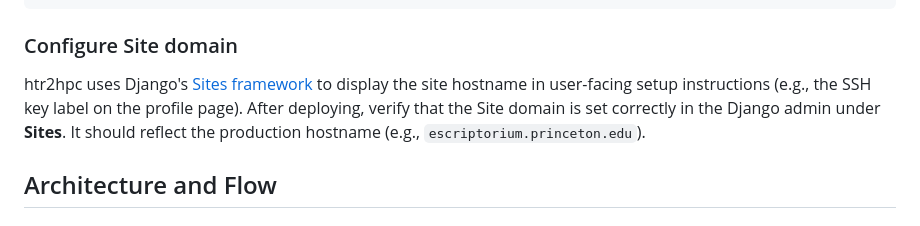
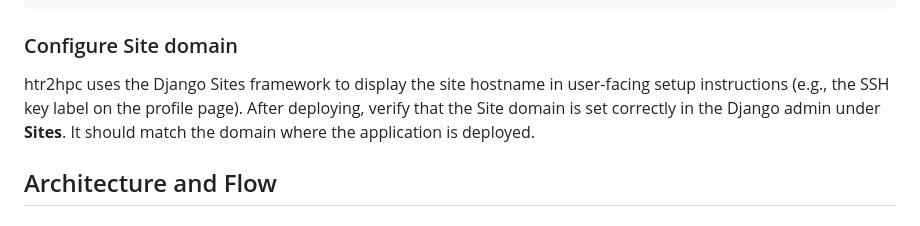
Before and after one commit to Princeton-CDH/htr2hpc, a Markdown page: README.md, the part around the change. GitHub-like rendering.

Commit message:
Revise the section about `Configure Site domain`

```diff
--- a/README.md
+++ b/README.md
@@ -70,7 +70,7 @@ PUCAS_LDAP.update(
 
 ### Configure Site domain
 
-htr2hpc uses Django's [Sites framework](https://docs.djangoproject.com/en/4.2/ref/contrib/sites/) to display the site hostname in user-facing setup instructions (e.g., the SSH key label on the profile page). After deploying, verify that the Site domain is set correctly in the Django admin under **Sites**. It should reflect the production hostname (e.g., `escriptorium.princeton.edu`).
+htr2hpc uses the Django Sites framework to display the site hostname in user-facing setup instructions (e.g., the SSH key label on the profile page). After deploying, verify that the Site domain is set correctly in the Django admin under **Sites**. It should match the domain where the application is deployed.
 
 ## Architecture and Flow
 
```
